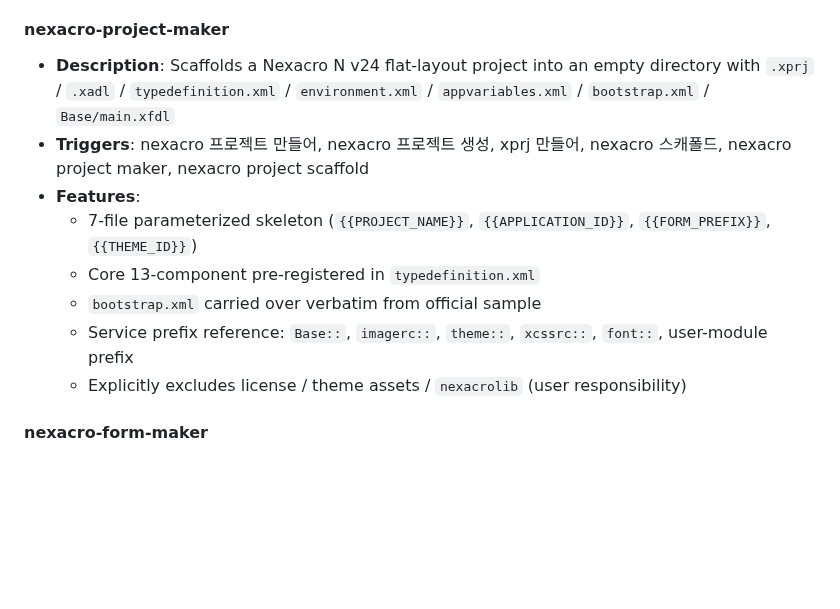
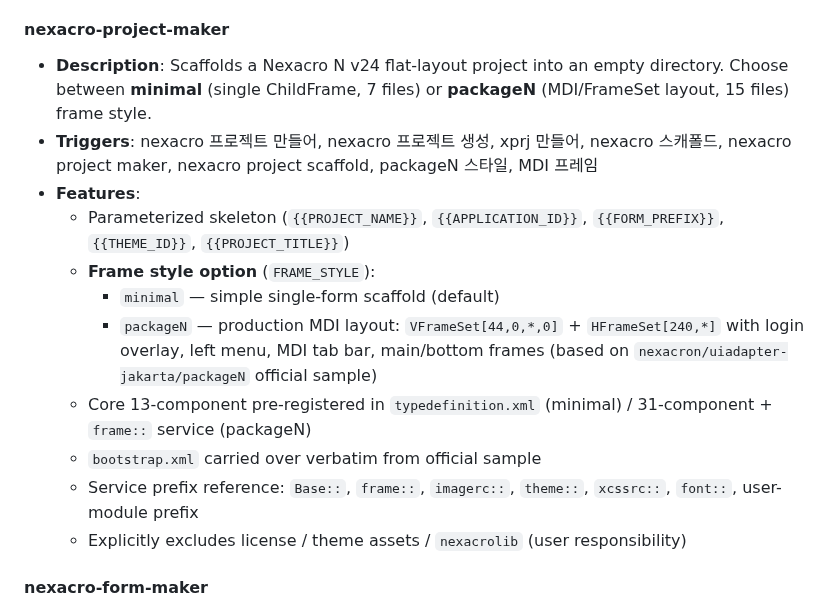
Before and after one commit to JasonMMo/nexacro-claude-skills, a Markdown page: README.md, the part around the change. Drawn GitHub-style; blank space fills up the shorter version.

Commit message:
docs(readme): document nexacro-project-maker frame style option
Update English README to reflect v1.7.0 — the project-maker skill now
offers two frame styles (minimal / packageN) with differing file counts
and service-prefix sets.

Co-Authored-By: Claude Opus 4.7 <noreply@anthropic.com>

```diff
--- a/README.md
+++ b/README.md
@@ -93,13 +93,16 @@ nexacro-claude-skills/
   - Format-selection guide (throughput vs debuggability trade-offs)
 
 #### nexacro-project-maker
-- **Description**: Scaffolds a Nexacro N v24 flat-layout project into an empty directory with `.xprj` / `.xadl` / `typedefinition.xml` / `environment.xml` / `appvariables.xml` / `bootstrap.xml` / `Base/main.xfdl`
-- **Triggers**: nexacro 프로젝트 만들어, nexacro 프로젝트 생성, xprj 만들어, nexacro 스캐폴드, nexacro project maker, nexacro project scaffold
+- **Description**: Scaffolds a Nexacro N v24 flat-layout project into an empty directory. Choose between **minimal** (single ChildFrame, 7 files) or **packageN** (MDI/FrameSet layout, 15 files) frame style.
+- **Triggers**: nexacro 프로젝트 만들어, nexacro 프로젝트 생성, xprj 만들어, nexacro 스캐폴드, nexacro project maker, nexacro project scaffold, packageN 스타일, MDI 프레임
 - **Features**:
-  - 7-file parameterized skeleton (`{{PROJECT_NAME}}`, `{{APPLICATION_ID}}`, `{{FORM_PREFIX}}`, `{{THEME_ID}}`)
-  - Core 13-component pre-registered in `typedefinition.xml`
+  - Parameterized skeleton (`{{PROJECT_NAME}}`, `{{APPLICATION_ID}}`, `{{FORM_PREFIX}}`, `{{THEME_ID}}`, `{{PROJECT_TITLE}}`)
+  - **Frame style option** (`FRAME_STYLE`):
+    - `minimal` — simple single-form scaffold (default)
+    - `packageN` — production MDI layout: `VFrameSet[44,0,*,0]` + `HFrameSet[240,*]` with login overlay, left menu, MDI tab bar, main/bottom frames (based on `nexacron/uiadapter-jakarta/packageN` official sample)
+  - Core 13-component pre-registered in `typedefinition.xml` (minimal) / 31-component + `frame::` service (packageN)
   - `bootstrap.xml` carried over verbatim from official sample
-  - Service prefix reference: `Base::`, `imagerc::`, `theme::`, `xcssrc::`, `font::`, user-module prefix
+  - Service prefix reference: `Base::`, `frame::`, `imagerc::`, `theme::`, `xcssrc::`, `font::`, user-module prefix
   - Explicitly excludes license / theme assets / `nexacrolib` (user responsibility)
 
 #### nexacro-form-maker
```
